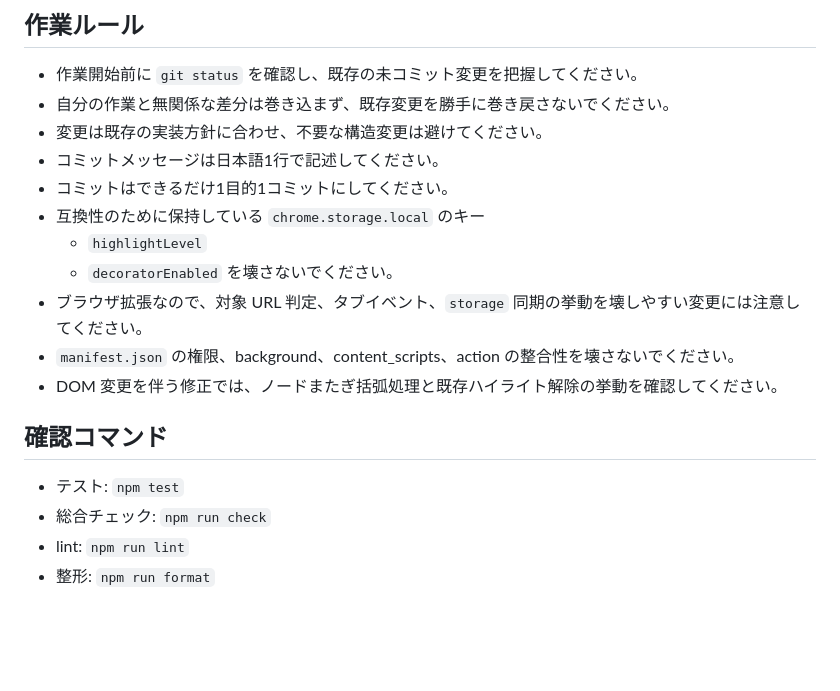
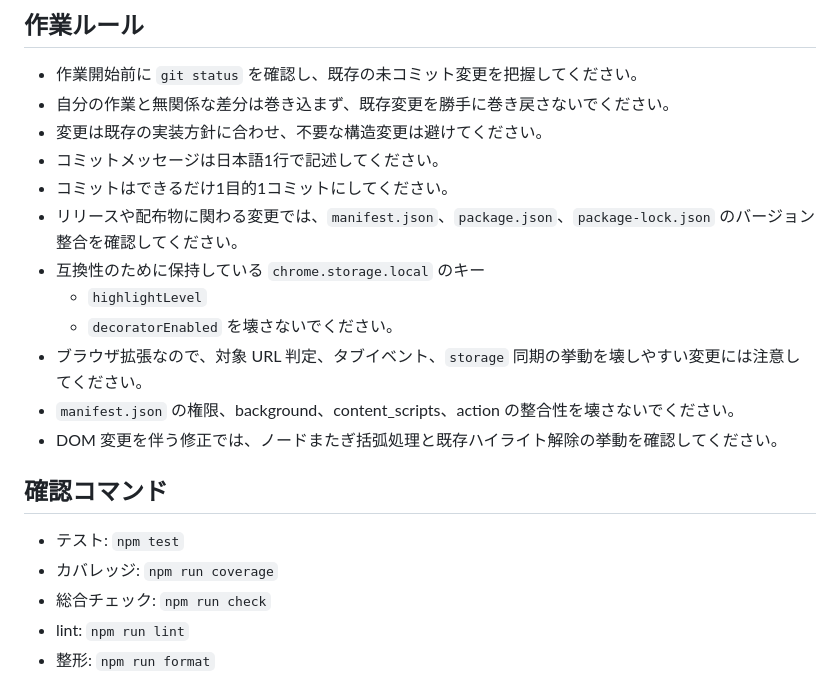
Before and after one commit to oosuka/eGov-Decorator, a Markdown page: AGENTS.md, the part around the change. GitHub-like rendering; blank space fills up the shorter version.

```diff
--- a/AGENTS.md
+++ b/AGENTS.md
@@ -33,6 +33,7 @@
 - 変更は既存の実装方針に合わせ、不要な構造変更は避けてください。
 - コミットメッセージは日本語1行で記述してください。
 - コミットはできるだけ1目的1コミットにしてください。
+- リリースや配布物に関わる変更では、`manifest.json`、`package.json`、`package-lock.json` のバージョン整合を確認してください。
 - 互換性のために保持している `chrome.storage.local` のキー
   - `highlightLevel`
   - `decoratorEnabled`
@@ -44,6 +45,7 @@
 ## 確認コマンド
 
 - テスト: `npm test`
+- カバレッジ: `npm run coverage`
 - 総合チェック: `npm run check`
 - lint: `npm run lint`
 - 整形: `npm run format`
```
Also changed, not shown: README.md (+3 -1 lines), 1 other file.
